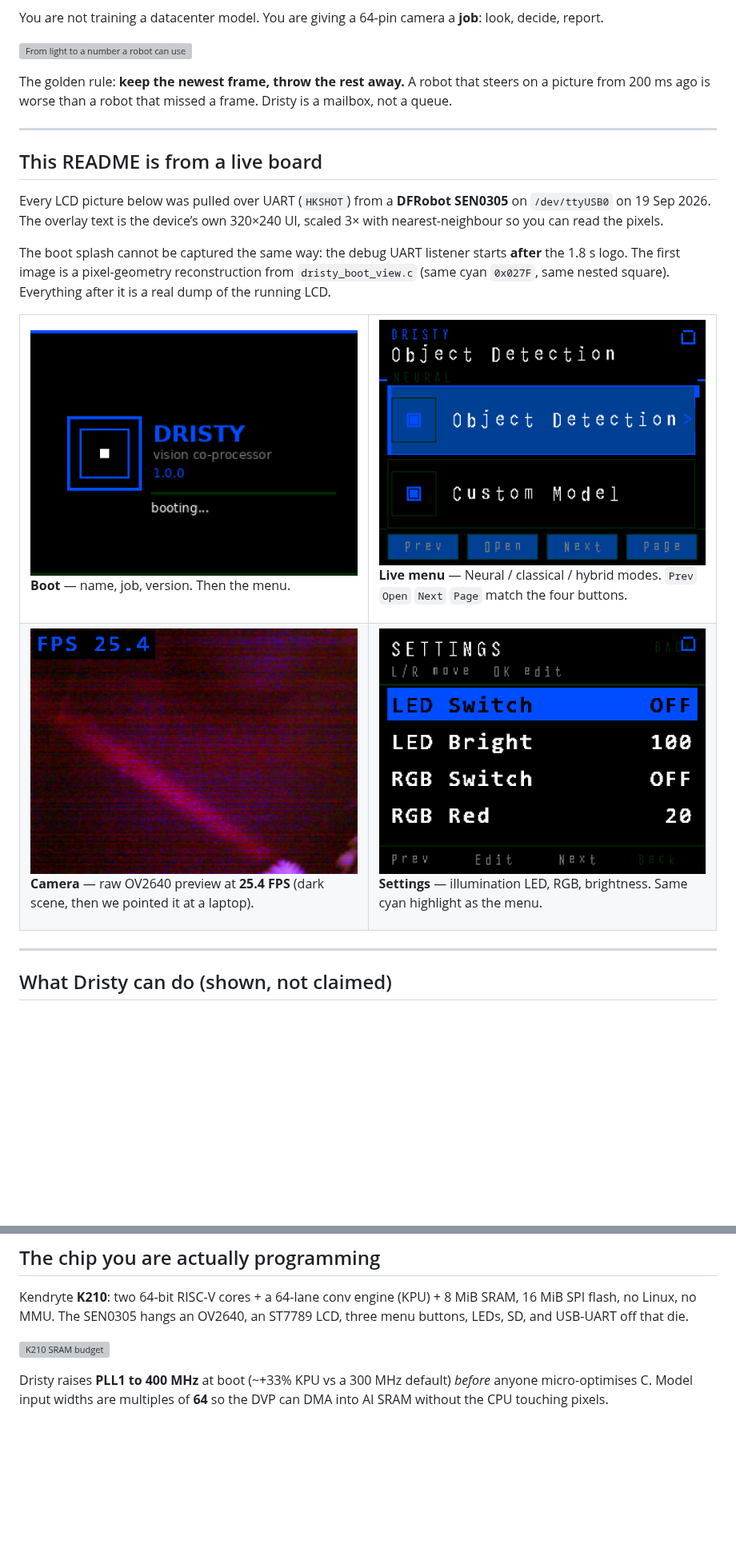
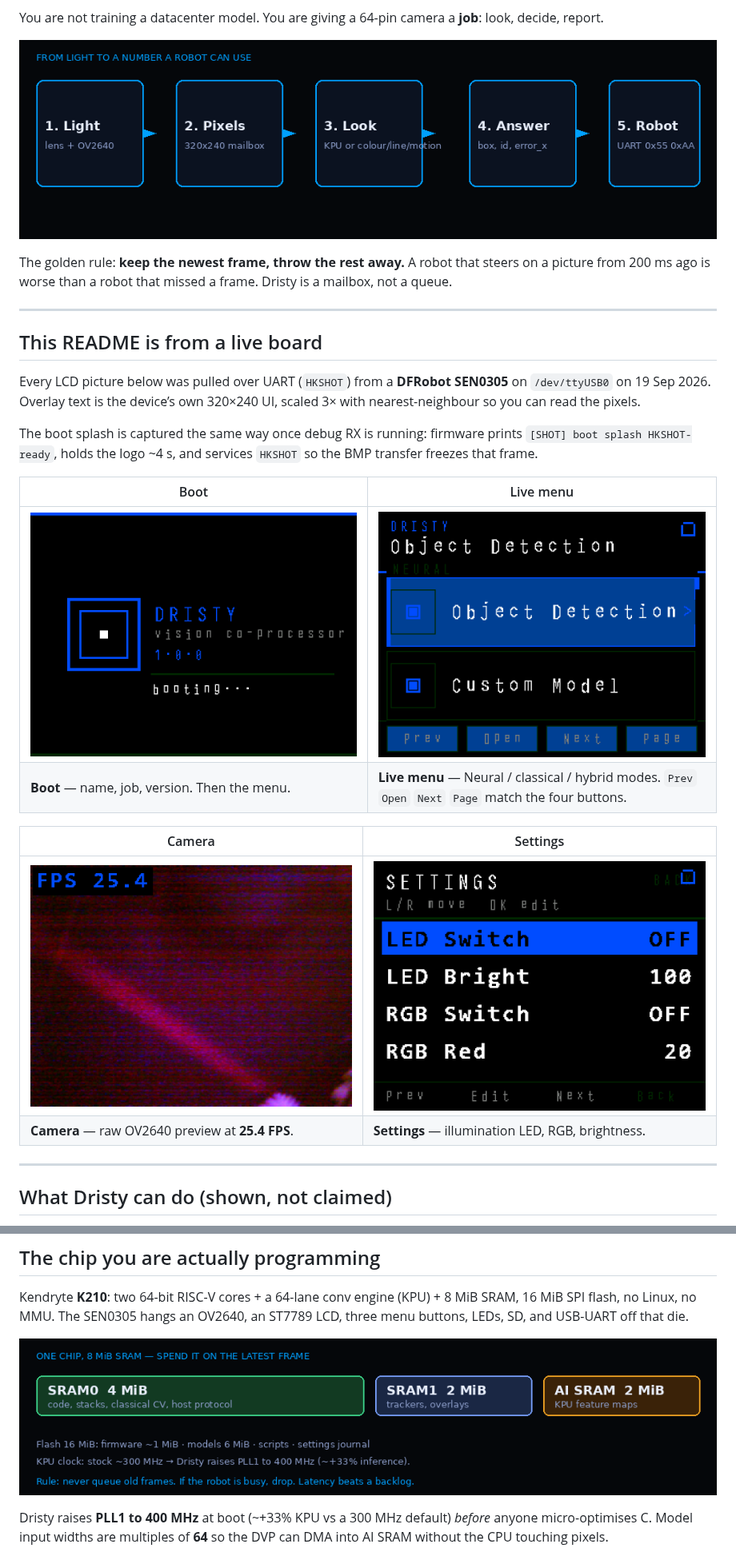
Before and after one commit to fh1m/Dristy, a Markdown page: README.md, 2 parts joined by grey strips. Shown at 80% size. Drawn GitHub-style; pictures changed too: docs/media/diagrams/k210-budget.png (added), docs/media/diagrams/pipeline.png (added), docs/media/live/00_boot.png; blank space fills up the shorter version; grey boxes are pictures that could not be loaded.

```diff
--- a/README.md
+++ b/README.md
@@ -40,7 +31,7 @@ Dristy is that program, running **on the camera itself**:
 
 You are not training a datacenter model. You are giving a 64-pin camera a **job**: look, decide, report.
 
-![From light to a number a robot can use](docs/media/diagrams/pipeline.svg)
+![From light to a number a robot can use](docs/media/diagrams/pipeline.png)
 
 The golden rule: **keep the newest frame, throw the rest away.** A robot that steers on a picture from 200 ms ago is worse than a robot that missed a frame. Dristy is a mailbox, not a queue.
 
@@ -48,44 +39,19 @@ The golden rule: **keep the newest frame, throw the rest away.** A robot that st
 
 ## This README is from a live board
 
-Every LCD picture below was pulled over UART (`HKSHOT`) from a **DFRobot SEN0305** on `/dev/ttyUSB0` on 19 Sep 2026. The overlay text is the device’s own 320×240 UI, scaled 3× with nearest-neighbour so you can read the pixels.
+Every LCD picture below was pulled over UART (`HKSHOT`) from a **DFRobot SEN0305** on `/dev/ttyUSB0` on 19 Sep 2026. Overlay text is the device’s own 320×240 UI, scaled 3× with nearest-neighbour so you can read the pixels.
 
-The boot splash cannot be captured the same way: the debug UART listener starts **after** the 1.8 s logo. The first image is a pixel-geometry reconstruction from `dristy_boot_view.c` (same cyan `0x027F`, same nested square). Everything after it is a real dump of the running LCD.
+The boot splash is captured the same way once debug RX is running: firmware prints `[SHOT] boot splash HKSHOT-ready`, holds the logo ~4 s, and services `HKSHOT` so the BMP transfer freezes that frame.
 
-<table>
-<tr>
-<td width="50%">
+| Boot | Live menu |
+| --- | --- |
+| ![Dristy boot splash](docs/media/live/00_boot.png) | ![Live Dristy vision menu](docs/media/live/01_menu.png) |
+| **Boot** — name, job, version. Then the menu. | **Live menu** — Neural / classical / hybrid modes. `Prev` `Open` `Next` `Page` match the four buttons. |
 
-<img src="docs/media/live/00_boot.png" alt="Dristy boot splash"/>
-
-**Boot** — name, job, version. Then the menu.
-
-</td>
-<td width="50%">
-
-<img src="docs/media/live/01_menu.png" alt="Live Dristy vision menu"/>
-
-**Live menu** — Neural / classical / hybrid modes. `Prev` `Open` `Next` `Page` match the four buttons.
-
-</td>
-</tr>
-<tr>
-<td>
-
-<img src="docs/media/live/02_camera.png" alt="Live camera preview 25.4 FPS"/>
-
-**Camera** — raw OV2640 preview at **25.4 FPS** (dark scene, then we pointed it at a laptop).
-
-</td>
-<td>
-
-<img src="docs/media/live/04_settings.png" alt="Live settings screen"/>
-
-**Settings** — illumination LED, RGB, brightness. Same cyan highlight as the menu.
-
-</td>
-</tr>
-</table>
+| Camera | Settings |
+| --- | --- |
+| ![Live camera preview 25.4 FPS](docs/media/live/02_camera.png) | ![Live settings screen](docs/media/live/04_settings.png) |
+| **Camera** — raw OV2640 preview at **25.4 FPS**. | **Settings** — illumination LED, RGB, brightness. |
 
 ---
 
@@ -197,7 +139,7 @@ with Dristy("/dev/ttyUSB0") as cam:
 
 Kendryte **K210**: two 64-bit RISC-V cores + a 64-lane conv engine (KPU) + 8 MiB SRAM, 16 MiB SPI flash, no Linux, no MMU. The SEN0305 hangs an OV2640, an ST7789 LCD, three menu buttons, LEDs, SD, and USB-UART off that die.
 
-![K210 SRAM budget](docs/media/diagrams/k210-budget.svg)
+![K210 SRAM budget](docs/media/diagrams/k210-budget.png)
 
 Dristy raises **PLL1 to 400 MHz** at boot (~+33% KPU vs a 300 MHz default) *before* anyone micro-optimises C. Model input widths are multiples of **64** so the DVP can DMA into AI SRAM without the CPU touching pixels.
 
```
Also changed, not shown: other parts of README.md (+17 -50 lines), 7 other files.
